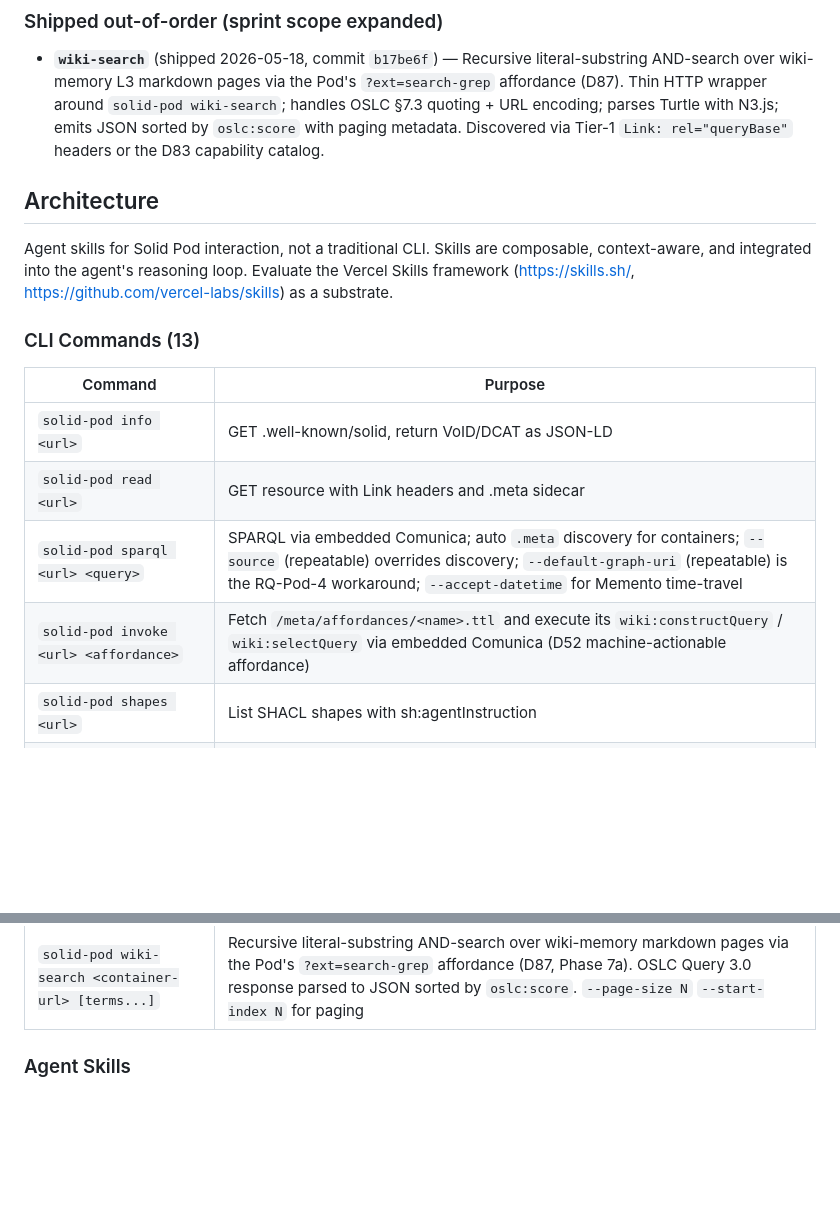
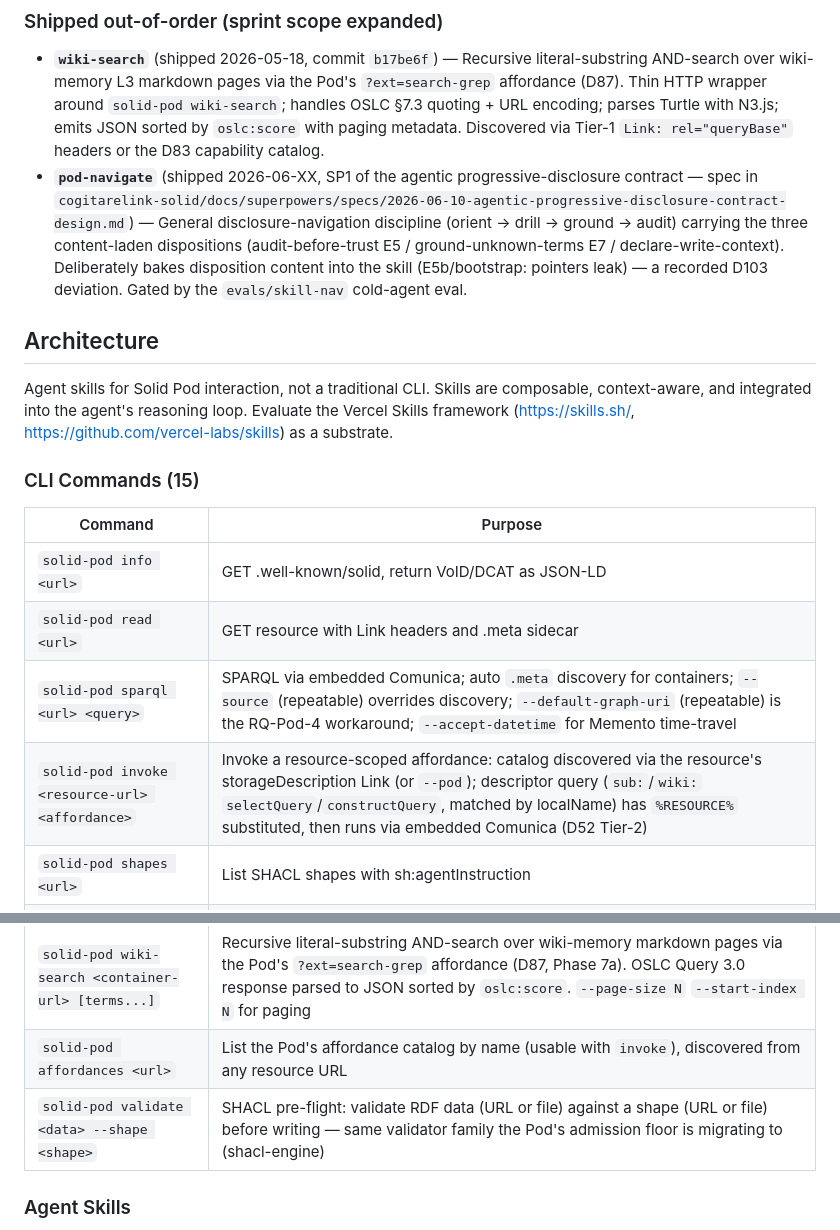
Before and after one commit to LA3D/solid-agent-skills, a Markdown page: CLAUDE.md, 2 parts joined by grey strips. GitHub-like rendering; blank space fills up the shorter version.

Commit message:
[Agent: Claude] docs: CLAUDE.md — validate/affordances/invoke contract + pod-navigate skill
Co-Authored-By: Claude Opus 4.8 <noreply@anthropic.com>

```diff
--- a/CLAUDE.md
+++ b/CLAUDE.md
@@ -48,6 +48,12 @@ the live Pod). Planned skills, foundation-first:
 ### Shipped out-of-order (sprint scope expanded)
 
 - **`wiki-search`** (shipped 2026-05-18, commit `b17be6f`) — Recursive literal-substring AND-search over wiki-memory L3 markdown pages via the Pod's `?ext=search-grep` affordance (D87). Thin HTTP wrapper around `solid-pod wiki-search`; handles OSLC §7.3 quoting + URL encoding; parses Turtle with N3.js; emits JSON sorted by `oslc:score` with paging metadata. Discovered via Tier-1 `Link: rel="queryBase"` headers or the D83 capability catalog.
+- **`pod-navigate`** (shipped 2026-06-XX, SP1 of the agentic progressive-disclosure
+  contract — spec in `cogitarelink-solid/docs/superpowers/specs/2026-06-10-agentic-progressive-disclosure-contract-design.md`) —
+  General disclosure-navigation discipline (orient → drill → ground → audit) carrying the
+  three content-laden dispositions (audit-before-trust E5 / ground-unknown-terms E7 /
+  declare-write-context). Deliberately bakes disposition content into the skill (E5b/bootstrap:
+  pointers leak) — a recorded D103 deviation. Gated by the `evals/skill-nav` cold-agent eval.
 
 ## Architecture
 
@@ -55,14 +61,14 @@ Agent skills for Solid Pod interaction, not a traditional CLI. Skills are compos
 context-aware, and integrated into the agent's reasoning loop. Evaluate the Vercel Skills
 framework (https://skills.sh/, https://github.com/vercel-labs/skills) as a substrate.
 
-### CLI Commands (13)
+### CLI Commands (15)
 
 | Command | Purpose |
 |---------|---------|
 | `solid-pod info <url>` | GET .well-known/solid, return VoID/DCAT as JSON-LD |
 | `solid-pod read <url>` | GET resource with Link headers and .meta sidecar |
 | `solid-pod sparql <url> <query>` | SPARQL via embedded Comunica; auto `.meta` discovery for containers; `--source` (repeatable) overrides discovery; `--default-graph-uri` (repeatable) is the RQ-Pod-4 workaround; `--accept-datetime` for Memento time-travel |
-| `solid-pod invoke <url> <affordance>` | Fetch `/meta/affordances/<name>.ttl` and execute its `wiki:constructQuery` / `wiki:selectQuery` via embedded Comunica (D52 machine-actionable affordance) |
+| `solid-pod invoke <resource-url> <affordance>` | Invoke a resource-scoped affordance: catalog discovered via the resource's storageDescription Link (or `--pod`); descriptor query (`sub:`/`wiki:` `selectQuery`/`constructQuery`, matched by localName) has `%RESOURCE%` substituted, then runs via embedded Comunica (D52 Tier-2) |
 | `solid-pod shapes <url>` | List SHACL shapes with sh:agentInstruction |
 | `solid-pod links <url>` | Outgoing references from .meta |
 | `solid-pod types <url>` | rdf:type values with counts |
@@ -72,6 +78,8 @@ framework (https://skills.sh/, https://github.com/vercel-labs/skills) as a subst
 | `solid-pod create <url>` | PUT resource + PATCH .meta |
 | `solid-pod patch <url>` | N3 Patch .meta sidecar |
 | `solid-pod wiki-search <container-url> [terms...]` | Recursive literal-substring AND-search over wiki-memory markdown pages via the Pod's `?ext=search-grep` affordance (D87, Phase 7a). OSLC Query 3.0 response parsed to JSON sorted by `oslc:score`. `--page-size N` `--start-index N` for paging |
+| `solid-pod affordances <url>` | List the Pod's affordance catalog by name (usable with `invoke`), discovered from any resource URL |
+| `solid-pod validate <data> --shape <shape>` | SHACL pre-flight: validate RDF data (URL or file) against a shape (URL or file) before writing — same validator family the Pod's admission floor is migrating to (shacl-engine) |
 
 ### Agent Skills
 
```
